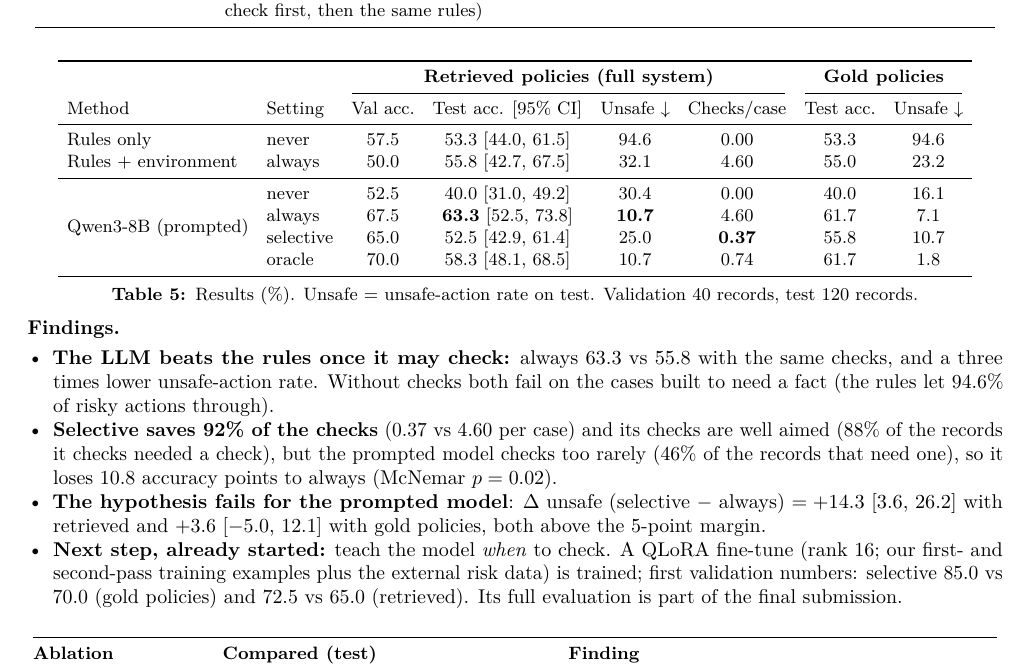
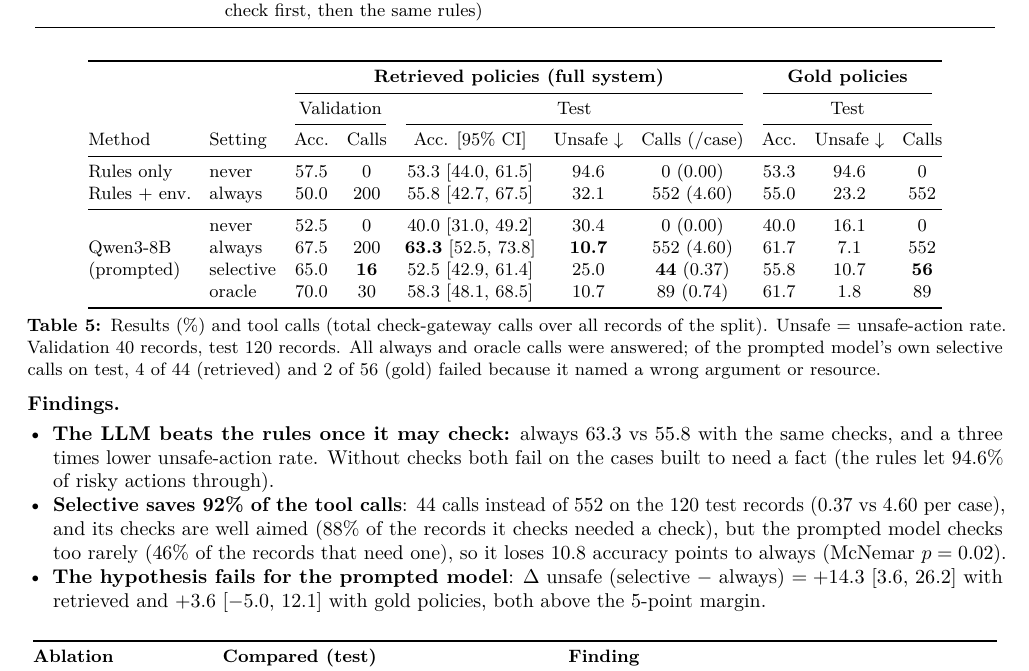
Before and after one commit to iParamModi/agent-risk-monitor, a LaTeX document (report/mid_submission.tex): part of page 4 of 5, cut so that both start at the same text. Compiled offline with pdfLaTeX.

Commit message:
mid report: tool calls per setting in the results table; findings without fine-tuning

```diff
--- a/report/mid_submission.tex
+++ b/report/mid_submission.tex
@@ -344,22 +344,27 @@ Rule baselines & from train records and visible policy text only (a test fails i
 \begin{table}[h]
 \centering\small
 \setlength{\tabcolsep}{4.5pt}
-\begin{tabular}{llcccccc}
+\begin{tabular}{@{}llcccccccc@{}}
 \toprule
- & & \multicolumn{4}{c}{\textbf{Retrieved policies (full system)}} & \multicolumn{2}{c}{\textbf{Gold policies}}\\
-\cmidrule(lr){3-6}\cmidrule(lr){7-8}
-Method & Setting & Val acc. & Test acc. [95\% CI] & Unsafe $\downarrow$ & Checks/case & Test acc. & Unsafe $\downarrow$\\
+ & & \multicolumn{5}{c}{\textbf{Retrieved policies (full system)}} & \multicolumn{3}{c}{\textbf{Gold policies}}\\
+\cmidrule(lr){3-7}\cmidrule(lr){8-10}
+ & & \multicolumn{2}{c}{Validation} & \multicolumn{3}{c}{Test} & \multicolumn{3}{c}{Test}\\
+\cmidrule(lr){3-4}\cmidrule(lr){5-7}\cmidrule(lr){8-10}
+Method & Setting & Acc. & Calls & Acc. [95\% CI] & Unsafe $\downarrow$ & Calls (/case) & Acc. & Unsafe $\downarrow$ & Calls\\
 \midrule
-Rules only & never & 57.5 & 53.3 [44.0, 61.5] & 94.6 & 0.00 & 53.3 & 94.6\\
-Rules + environment & always & 50.0 & 55.8 [42.7, 67.5] & 32.1 & 4.60 & 55.0 & 23.2\\
+Rules only & never & 57.5 & 0 & 53.3 [44.0, 61.5] & 94.6 & 0 (0.00) & 53.3 & 94.6 & 0\\
+Rules + env. & always & 50.0 & 200 & 55.8 [42.7, 67.5] & 32.1 & 552 (4.60) & 55.0 & 23.2 & 552\\
 \midrule
-\multirow{4}{*}{Qwen3-8B (prompted)} & never & 52.5 & 40.0 [31.0, 49.2] & 30.4 & 0.00 & 40.0 & 16.1\\
- & always & 67.5 & \textbf{63.3} [52.5, 73.8] & \textbf{10.7} & 4.60 & 61.7 & 7.1\\
- & selective & 65.0 & 52.5 [42.9, 61.4] & 25.0 & \textbf{0.37} & 55.8 & 10.7\\
- & oracle & 70.0 & 58.3 [48.1, 68.5] & 10.7 & 0.74 & 61.7 & 1.8\\
+\multirow{4}{*}{\begin{tabular}[c]{@{}l@{}}Qwen3-8B\\(prompted)\end{tabular}} & never & 52.5 & 0 & 40.0 [31.0, 49.2] & 30.4 & 0 (0.00) & 40.0 & 16.1 & 0\\
+ & always & 67.5 & 200 & \textbf{63.3} [52.5, 73.8] & \textbf{10.7} & 552 (4.60) & 61.7 & 7.1 & 552\\
+ & selective & 65.0 & \textbf{16} & 52.5 [42.9, 61.4] & 25.0 & \textbf{44} (0.37) & 55.8 & 10.7 & \textbf{56}\\
+ & oracle & 70.0 & 30 & 58.3 [48.1, 68.5] & 10.7 & 89 (0.74) & 61.7 & 1.8 & 89\\
 \bottomrule
 \end{tabular}
-\caption{Results (\%). Unsafe = unsafe-action rate on test. Validation 40 records, test 120 records.}
+\caption{Results (\%) and tool calls (total check-gateway calls over all records of the split). Unsafe =
+unsafe-action rate. Validation 40 records, test 120 records. All always and oracle calls were answered; of the
+prompted model's own selective calls on test, 4 of 44 (retrieved) and 2 of 56 (gold) failed because it named a wrong
+argument or resource.}
 \label{tab:results}
 \end{table}
 
@@ -368,14 +373,11 @@ Rules + environment & always & 50.0 & 55.8 [42.7, 67.5] & 32.1 & 4.60 & 55.0 & 2
 \item \textbf{The LLM beats the rules once it may check:} always 63.3 vs 55.8 with the same checks, and a three times
 lower unsafe-action rate. Without checks both fail on the cases built to need a fact (the rules let 94.6\% of risky
 actions through).
-\item \textbf{Selective saves 92\% of the checks} (0.37 vs 4.60 per case) and its checks are well aimed (88\% of the
+\item \textbf{Selective saves 92\% of the tool calls}: 44 calls instead of 552 on the 120 test records (0.37 vs 4.60 per case), and its checks are well aimed (88\% of the
 records it checks needed a check), but the prompted model checks too rarely (46\% of the records that need one), so
 it loses 10.8 accuracy points to always (McNemar $p=0.02$).
 \item \textbf{The hypothesis fails for the prompted model}: $\Delta$ unsafe (selective $-$ always) $=+14.3$
 [3.6, 26.2] with retrieved and $+3.6$ [$-5.0$, 12.1] with gold policies, both above the 5-point margin.
-\item \textbf{Next step, already started:} teach the model \emph{when} to check. A QLoRA fine-tune (rank 16; our
-first- and second-pass training examples plus the external risk data) is trained; first validation numbers: selective
-85.0 vs 70.0 (gold policies) and 72.5 vs 65.0 (retrieved). Its full evaluation is part of the final submission.
 \end{itemize}
 
 \begin{center}\small
```
Also changed, not shown: report/mid_submission.pdf.
